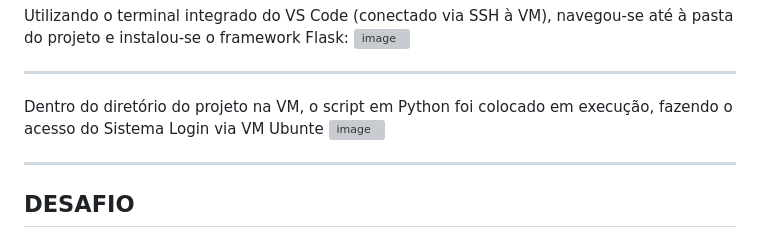
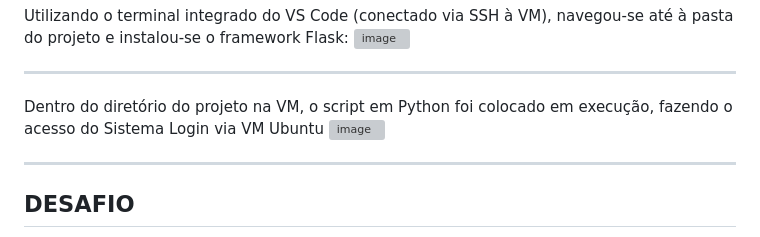
Before and after one commit to joaohso19/sistema-login, a Markdown page: README.md, the part around the change. GitHub-like rendering; grey boxes are pictures that could not be loaded.

```diff
--- a/README.md
+++ b/README.md
@@ -78,7 +78,7 @@ Utilizando o terminal integrado do VS Code (conectado via SSH à VM), navegou-se
 
 ---
 
-Dentro do diretório do projeto na VM, o script em Python foi colocado em execução, fazendo o acesso do Sistema Login via VM Ubunte
+Dentro do diretório do projeto na VM, o script em Python foi colocado em execução, fazendo o acesso do Sistema Login via VM Ubuntu
 <img width="1919" height="1079" alt="image" src="https://github.com/user-attachments/assets/f5d1742e-d3e0-4612-9f16-a29a2ad1ad68" />
 
 ---
```
